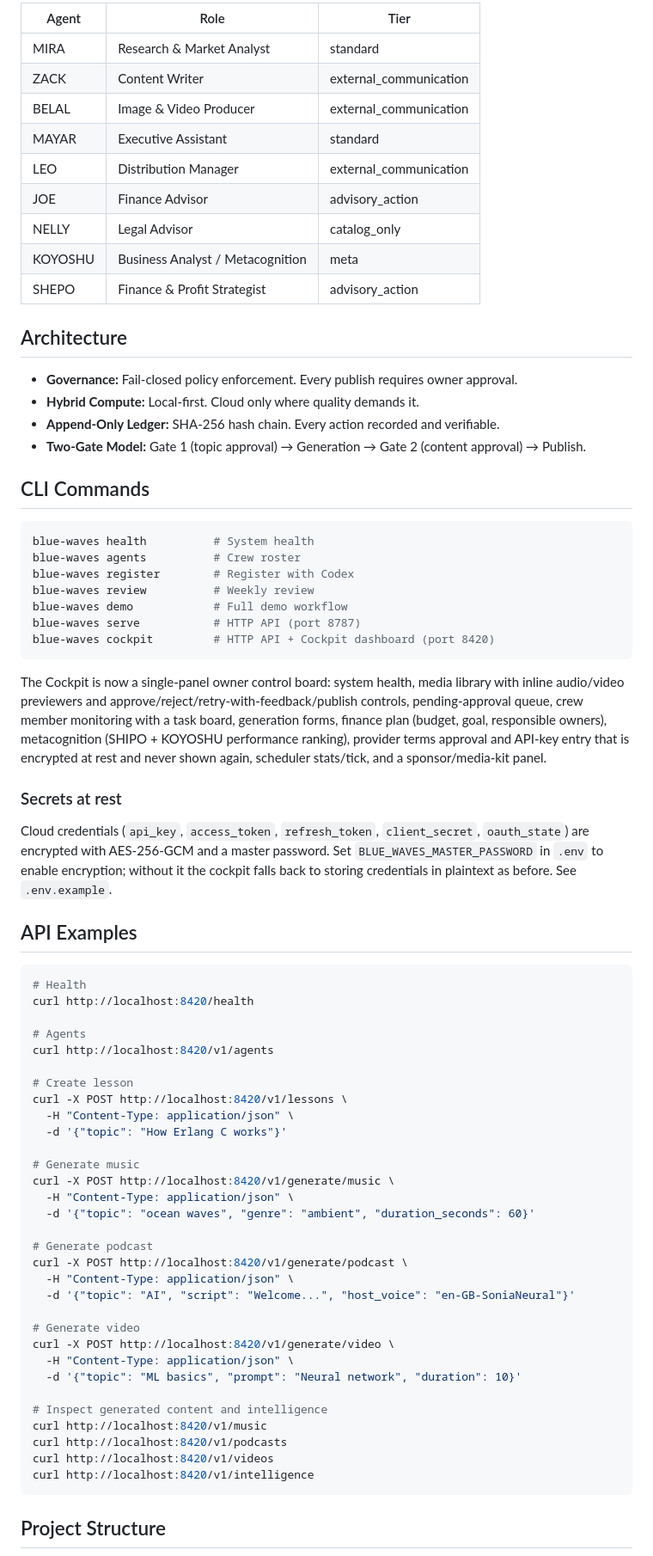
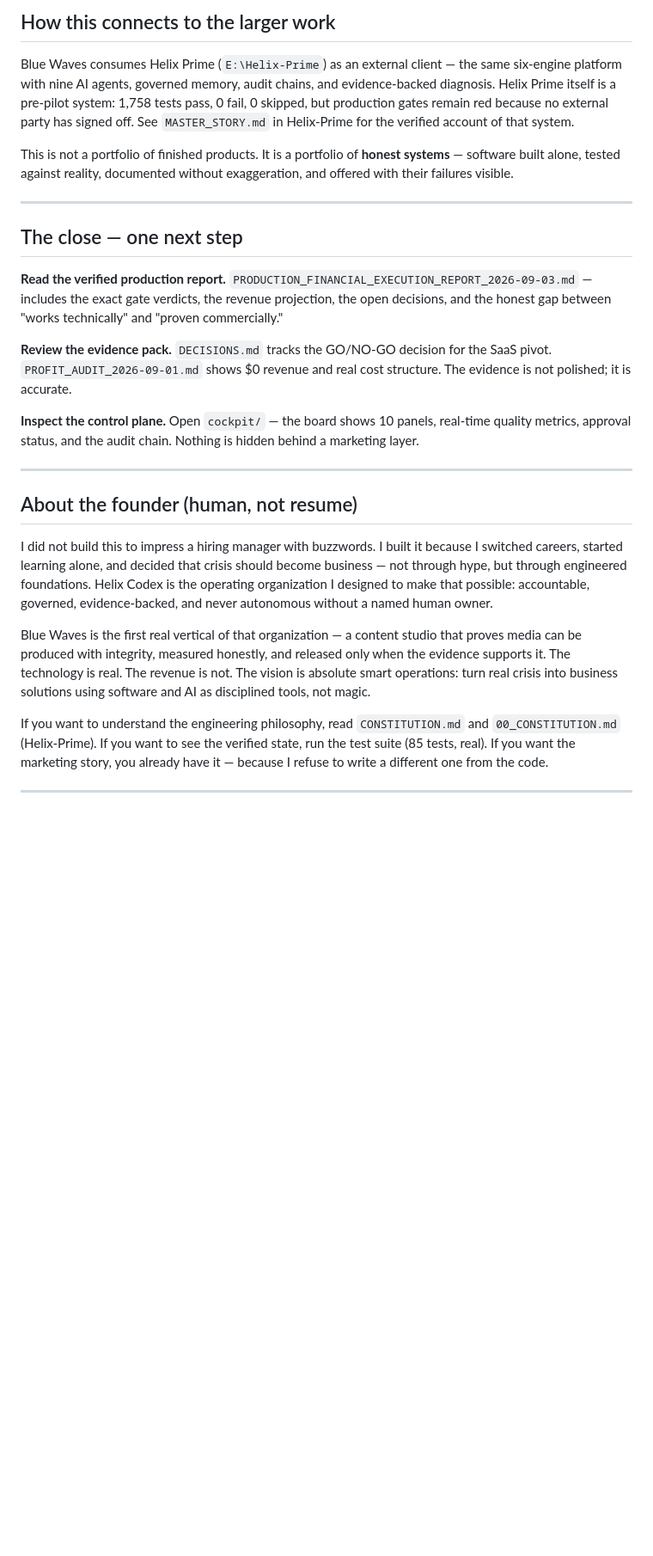
Before and after one commit to HatemIsmailShalaby1979/Blue-Waves-, a Markdown page: README.md, the part around one of its changes. Shown at 86% size. Drawn GitHub-style; blank space fills up the shorter version.

````diff
--- a/README.md
+++ b/README.md
@@ -66,76 +108,32 @@ open http://localhost:8420
 
-| Agent | Role | Tier |
-|-------|------|------|
-| MIRA | Research & Market Analyst | standard |
-| ZACK | Content Writer | external_communication |
-| BELAL | Image & Video Producer | external_communication |
-| MAYAR | Executive Assistant | standard |
-| LEO | Distribution Manager | external_communication |
-| JOE | Finance Advisor | advisory_action |
-| NELLY | Legal Advisor | catalog_only |
-| KOYOSHU | Business Analyst / Metacognition | meta |
-| SHEPO | Finance & Profit Strategist | advisory_action |
+## How this connects to the larger work
 
-## Architecture
+Blue Waves consumes Helix Prime (`E:\Helix-Prime`) as an external client — the same six-engine platform with nine AI agents, governed memory, audit chains, and evidence-backed diagnosis. Helix Prime itself is a pre-pilot system: 1,758 tests pass, 0 fail, 0 skipped, but production gates remain red because no external party has signed off. See `MASTER_STORY.md` in Helix-Prime for the verified account of that system.
 
-- **Governance:** Fail-closed policy enforcement. Every publish requires owner approval.
-- **Hybrid Compute:** Local-first. Cloud only where quality demands it.
-- **Append-Only Ledger:** SHA-256 hash chain. Every action recorded and verifiable.
-- **Two-Gate Model:** Gate 1 (topic approval) → Generation → Gate 2 (content approval) → Publish.
+This is not a portfolio of finished products. It is a portfolio of **honest systems** — software built alone, tested against reality, documented without exaggeration, and offered with their failures visible.
 
-## CLI Commands
+---
 
-```bash
-blue-waves health          # System health
-blue-waves agents          # Crew roster
-blue-waves register        # Register with Codex
-blue-waves review          # Weekly review
-blue-waves demo            # Full demo workflow
-blue-waves serve           # HTTP API (port 8787)
-blue-waves cockpit         # HTTP API + Cockpit dashboard (port 8420)
-```
+## The close — one next step
 
-The Cockpit is now a single-panel owner control board: system health, media library with inline audio/video previewers and approve/reject/retry-with-feedback/publish controls, pending-approval queue, crew member monitoring with a task board, generation forms, finance plan (budget, goal, responsible owners), metacognition (SHIPO + KOYOSHU performance ranking), provider terms approval and API-key entry that is encrypted at rest and never shown again, scheduler stats/tick, and a sponsor/media-kit panel.
+**Read the verified production report.**
+`PRODUCTION_FINANCIAL_EXECUTION_REPORT_2026-09-03.md` — includes the exact gate verdicts, the revenue projection, the open decisions, and the honest gap between "works technically" and "proven commercially."
 
-### Secrets at rest
+**Review the evidence pack.**
+`DECISIONS.md` tracks the GO/NO-GO decision for the SaaS pivot. `PROFIT_AUDIT_2026-09-01.md` shows $0 revenue and real cost structure. The evidence is not polished; it is accurate.
 
-Cloud credentials (`api_key`, `access_token`, `refresh_token`, `client_secret`, `oauth_state`) are encrypted with AES-256-GCM and a master password. Set `BLUE_WAVES_MASTER_PASSWORD` in `.env` to enable encryption; without it the cockpit falls back to storing credentials in plaintext as before. See `.env.example`.
+**Inspect the control plane.**
+Open `cockpit/` — the board shows 10 panels, real-time quality metrics, approval status, and the audit chain. Nothing is hidden behind a marketing layer.
 
-## API Examples
+---
 
-```bash
-# Health
-curl http://localhost:8420/health
+## About the founder (human, not resume)
 
-# Agents
-curl http://localhost:8420/v1/agents
+I did not build this to impress a hiring manager with buzzwords. I built it because I switched careers, started learning alone, and decided that crisis should become business — not through hype, but through engineered foundations. Helix Codex is the operating organization I designed to make that possible: accountable, governed, evidence-backed, and never autonomous without a named human owner.
 
-# Create lesson
-curl -X POST http://localhost:8420/v1/lessons \
-  -H "Content-Type: application/json" \
-  -d '{"topic": "How Erlang C works"}'
+Blue Waves is the first real vertical of that organization — a content studio that proves media can be produced with integrity, measured honestly, and released only when the evidence supports it. The technology is real. The revenue is not. The vision is absolute smart operations: turn real crisis into business solutions using software and AI as disciplined tools, not magic.
 
-# Generate music
-curl -X POST http://localhost:8420/v1/generate/music \
-  -H "Content-Type: application/json" \
-  -d '{"topic": "ocean waves", "genre": "ambient", "duration_seconds": 60}'
+If you want to understand the engineering philosophy, read `CONSTITUTION.md` and `00_CONSTITUTION.md` (Helix-Prime). If you want to see the verified state, run the test suite (85 tests, real). If you want the marketing story, you already have it — because I refuse to write a different one from the code.
 
-# Generate podcast
-curl -X POST http://localhost:8420/v1/generate/podcast \
-  -H "Content-Type: application/json" \
-  -d '{"topic": "AI", "script": "Welcome...", "host_voice": "en-GB-SoniaNeural"}'
+---
 
-# Generate video
-curl -X POST http://localhost:8420/v1/generate/video \
-  -H "Content-Type: application/json" \
-  -d '{"topic": "ML basics", "prompt": "Neural network", "duration": 10}'
-
-# Inspect generated content and intelligence
-curl http://localhost:8420/v1/music
-curl http://localhost:8420/v1/podcasts
-curl http://localhost:8420/v1/videos
-curl http://localhost:8420/v1/intelligence
-```
-
-## Project Structure
-
````
Also changed, not shown: other parts of README.md (+90 -133 lines), docs/SECURITY_REVIEW.md (added, +93 -0 lines).
